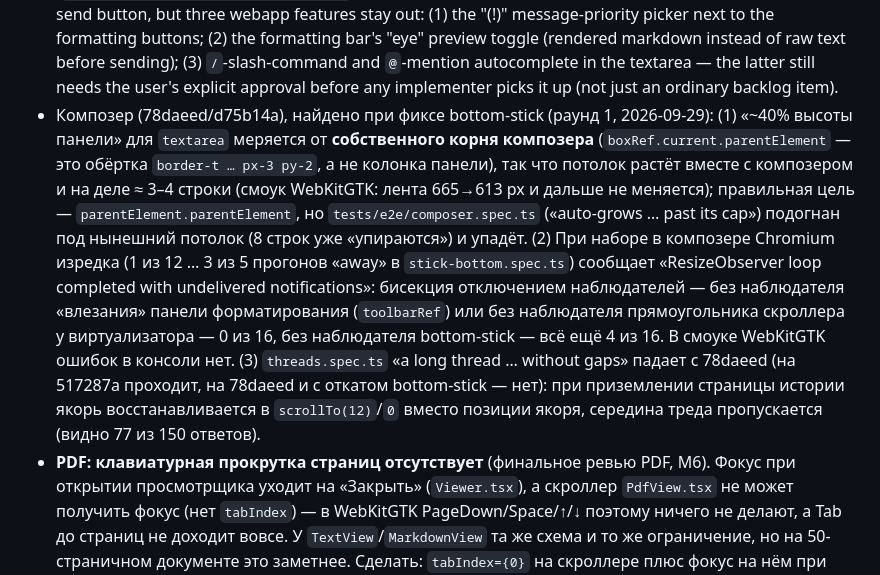
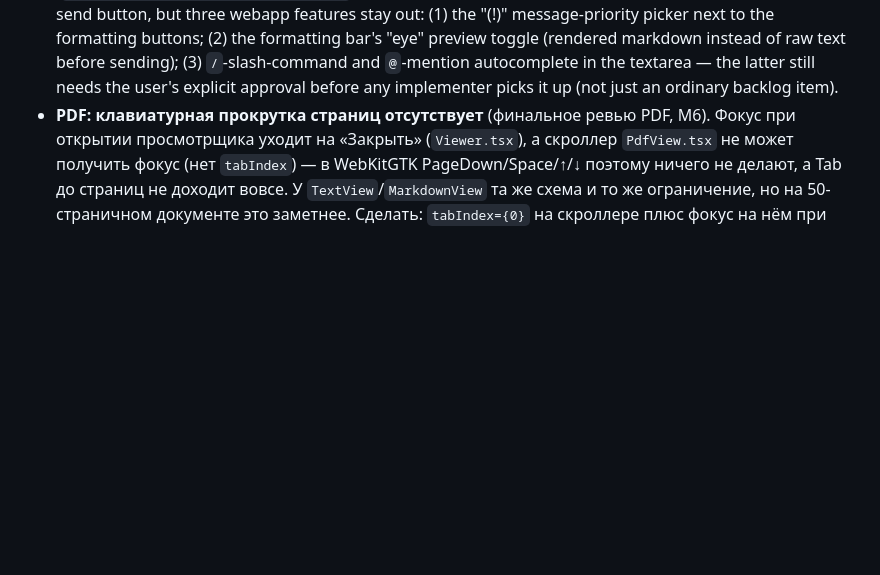
Before and after one commit to Sipaha/spk-mm-client, a Markdown page: docs/backlog.md, the part around the change. Drawn GitHub-style; blank space fills up the shorter version.

Commit message:
docs: drop the composer backlog note — cap (453aad0), RO loop (4d60585) and the long-thread history (a9fd554) are fixed and e2e-confirmed

```diff
--- a/docs/backlog.md
+++ b/docs/backlog.md
@@ -473,20 +473,6 @@
   and `@`-mention autocomplete in the textarea — the latter still needs the
   user's explicit approval before any implementer picks it up (not just an
   ordinary backlog item).
-- Композер (78daeed/d75b14a), найдено при фиксе bottom-stick (раунд 1, 2026-09-29):
-  (1) «~40% высоты панели» для `textarea` меряется от **собственного корня композера**
-  (`boxRef.current.parentElement` — это обёртка `border-t … px-3 py-2`, а не колонка панели), так что
-  потолок растёт вместе с композером и на деле ≈ 3–4 строки (смоук WebKitGTK: лента 665→613 px и
-  дальше не меняется); правильная цель — `parentElement.parentElement`, но `tests/e2e/composer.spec.ts`
-  («auto-grows … past its cap») подогнан под нынешний потолок (8 строк уже «упираются») и упадёт.
-  (2) При наборе в композере Chromium изредка (1 из 12 … 3 из 5 прогонов «away» в
-  `stick-bottom.spec.ts`) сообщает «ResizeObserver loop completed with undelivered notifications»:
-  бисекция отключением наблюдателей — без наблюдателя «влезания» панели форматирования (`toolbarRef`)
-  или без наблюдателя прямоугольника скроллера у виртуализатора — 0 из 16, без наблюдателя
-  bottom-stick — всё ещё 4 из 16. В смоуке WebKitGTK ошибок в консоли нет. (3) `threads.spec.ts`
-  «a long thread … without gaps» падает с 78daeed (на 517287a проходит, на 78daeed и с откатом
-  bottom-stick — нет): при приземлении страницы истории якорь восстанавливается в `scrollTo(12)`/`0`
-  вместо позиции якоря, середина треда пропускается (видно 77 из 150 ответов).
 - **PDF: клавиатурная прокрутка страниц отсутствует** (финальное ревью PDF, M6). Фокус при открытии
   просмотрщика уходит на «Закрыть» (`Viewer.tsx`), а скроллер `PdfView.tsx` не может получить фокус
   (нет `tabIndex`) — в WebKitGTK PageDown/Space/↑/↓ поэтому ничего не делают, а Tab до страниц не
```
